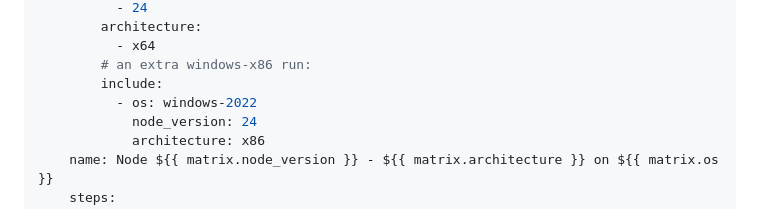
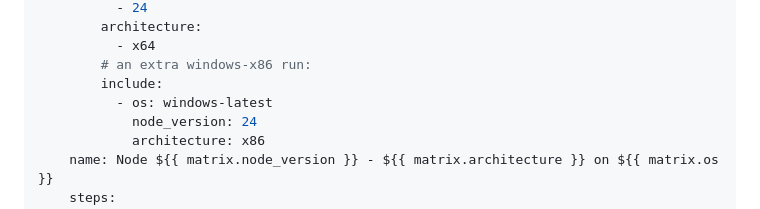
Before and after one commit to actions/setup-node, a Markdown page: docs/advanced-usage.md, the part around the change. Drawn GitHub-style.

```diff
--- a/docs/advanced-usage.md
+++ b/docs/advanced-usage.md
@@ -320,7 +320,7 @@ jobs:
           - x64
         # an extra windows-x86 run:
         include:
-          - os: windows-2022
+          - os: windows-latest
             node_version: 24
             architecture: x86
     name: Node ${{ matrix.node_version }} - ${{ matrix.architecture }} on ${{ matrix.os }}
```
Also changed, not shown: README.md (+1 -1 lines).
